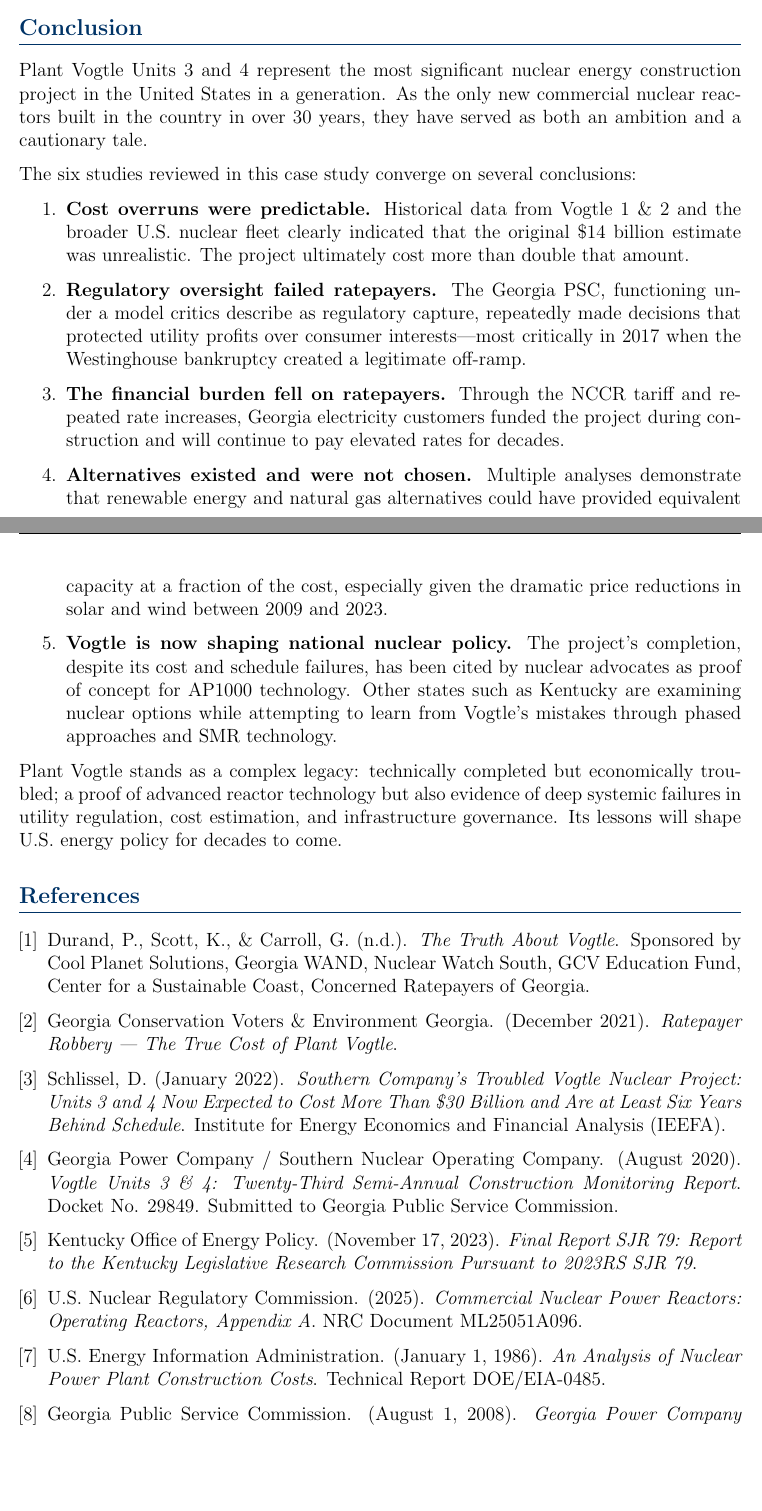
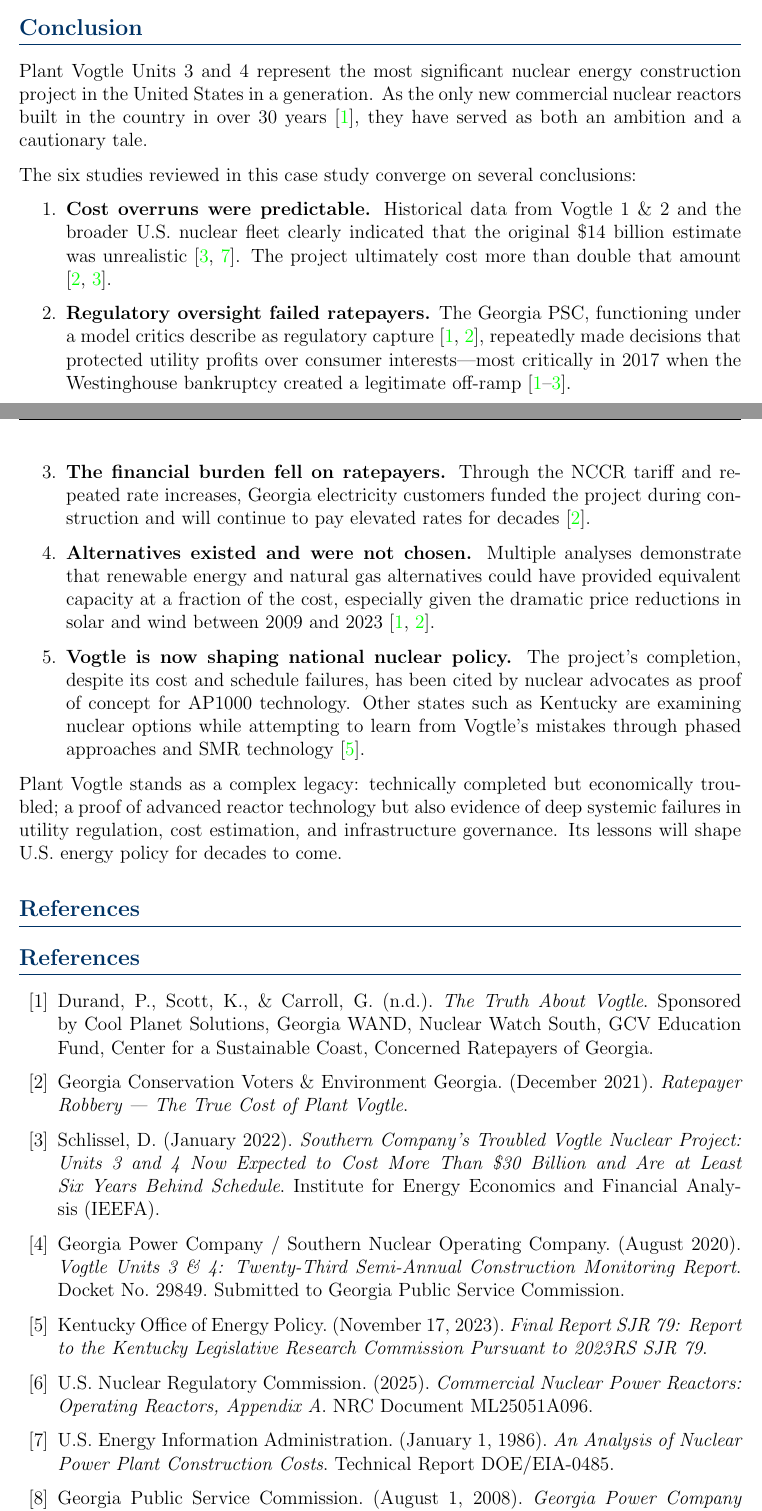
Before and after one commit to pankhuky/RA, a LaTeX document (vogtle_case_study.tex): two parts of pages 11 and 12 of 12, joined at a grey line, cut so that both start at the same text, the shorter picture padded with empty space. Compiled offline with pdfLaTeX.

Commit message:
Add inline citations to all strong statements in Vogtle case study
Agent-Logs-Url: https://github.com/pankhuky/RA/sessions/74f4a240-58ed-45be-8c70-785ed67b7ab6

Co-authored-by: pankhuky <233551383+pankhuky@users.noreply.github.com>

```diff
--- a/vogtle_case_study.tex
+++ b/vogtle_case_study.tex
@@ -14,6 +14,7 @@
 \usepackage{mdframed}
 \usepackage{setspace}
 \usepackage{parskip}
+\usepackage[numbers,square,sort&compress]{natbib}
 
 % Colors
 \definecolor{nuclearblue}{RGB}{0,51,102}
@@ -554,27 +556,27 @@
 \begin{enumerate}
     \item \textbf{Cost overruns were predictable.} Historical data from Vogtle 1 \& 2
           and the broader U.S. nuclear fleet clearly indicated that the original \$14 billion
-          estimate was unrealistic. The project ultimately cost more than double that amount.
+          estimate was unrealistic \cite{schlissel_ieefa,doe_eia0485}. The project ultimately cost more than double that amount \cite{gcv_ratepayer,schlissel_ieefa}.
 
     \item \textbf{Regulatory oversight failed ratepayers.} The Georgia PSC, functioning
-          under a model critics describe as regulatory capture, repeatedly made decisions
+          under a model critics describe as regulatory capture \cite{gcv_ratepayer,durand_truth}, repeatedly made decisions
           that protected utility profits over consumer interests---most critically in 2017
-          when the Westinghouse bankruptcy created a legitimate off-ramp.
+          when the Westinghouse bankruptcy created a legitimate off-ramp \cite{gcv_ratepayer,durand_truth,schlissel_ieefa}.
 
     \item \textbf{The financial burden fell on ratepayers.} Through the NCCR tariff and
           repeated rate increases, Georgia electricity customers funded the project during
-          construction and will continue to pay elevated rates for decades.
+          construction and will continue to pay elevated rates for decades \cite{gcv_ratepayer}.
 
     \item \textbf{Alternatives existed and were not chosen.} Multiple analyses demonstrate
           that renewable energy and natural gas alternatives could have provided equivalent
           capacity at a fraction of the cost, especially given the dramatic price reductions
-          in solar and wind between 2009 and 2023.
+          in solar and wind between 2009 and 2023 \cite{gcv_ratepayer,durand_truth}.
 
     \item \textbf{Vogtle is now shaping national nuclear policy.} The project's completion,
           despite its cost and schedule failures, has been cited by nuclear advocates as
           proof of concept for AP1000 technology. Other states such as Kentucky are
           examining nuclear options while attempting to learn from Vogtle's mistakes
-          through phased approaches and SMR technology.
+          through phased approaches and SMR technology \cite{kentucky_sjr79}.
 \end{enumerate}
 
 Plant Vogtle stands as a complex legacy: technically completed but economically
@@ -586,39 +588,51 @@
 \section*{References}
 \addcontentsline{toc}{section}{References}
 
-\begin{enumerate}[leftmargin=1.5em, label={[\arabic*]}]
+\begin{thebibliography}{99}
 
-    \item Durand, P., Scott, K., \& Carroll, G. (n.d.). \textit{The Truth About Vogtle}.
-          Sponsored by Cool Planet Solutions, Georgia WAND, Nuclear Watch South,
-          GCV Education Fund, Center for a Sustainable Coast, Concerned Ratepayers
-          of Georgia.
+\bibitem{durand_truth}
+Durand, P., Scott, K., \& Carroll, G. (n.d.).
+\textit{The Truth About Vogtle}.
+Sponsored by Cool Planet Solutions, Georgia WAND, Nuclear Watch South,
+GCV Education Fund, Center for a Sustainable Coast, Concerned Ratepayers
+of Georgia.
 
-    \item Georgia Conservation Voters \& Environment Georgia. (December 2021).
-          \textit{Ratepayer Robbery --- The True Cost of Plant Vogtle}.
+\bibitem{gcv_ratepayer}
+Georgia Conservation Voters \& Environment Georgia. (December 2021).
+\textit{Ratepayer Robbery --- The True Cost of Plant Vogtle}.
 
-    \item Schlissel, D. (January 2022). \textit{Southern Company's Troubled Vogtle
-          Nuclear Project: Units 3 and 4 Now Expected to Cost More Than \$30 Billion
-          and Are at Least Six Years Behind Schedule}. Institute for Energy Economics
-          and Financial Analysis (IEEFA).
+\bibitem{schlissel_ieefa}
+Schlissel, D. (January 2022).
+\textit{Southern Company's Troubled Vogtle Nuclear Project: Units 3 and 4
+Now Expected to Cost More Than \$30 Billion and Are at Least Six Years
+Behind Schedule}.
+Institute for Energy Economics and Financial Analysis (IEEFA).
 
-    \item Georgia Power Company / Southern Nuclear Operating Company. (August 2020).
-          \textit{Vogtle Units 3 \& 4: Twenty-Third Semi-Annual Construction Monitoring
-          Report}. Docket No. 29849. Submitted to Georgia Public Service Commission.
+\bibitem{vcm_report}
+Georgia Power Company / Southern Nuclear Operating Company. (August 2020).
+\textit{Vogtle Units 3 \& 4: Twenty-Third Semi-Annual Construction Monitoring
+Report}. Docket No.\ 29849. Submitted to Georgia Public Service Commission.
 
-    \item Kentucky Office of Energy Policy. (November 17, 2023). \textit{Final Report
-          SJR 79: Report to the Kentucky Legislative Research Commission Pursuant to
-          2023RS SJR 79}.
+\bibitem{kentucky_sjr79}
+Kentucky Office of Energy Policy. (November 17, 2023).
+\textit{Final Report SJR 79: Report to the Kentucky Legislative Research
+Commission Pursuant to 2023RS SJR 79}.
 
-    \item U.S. Nuclear Regulatory Commission. (2025). \textit{Commercial Nuclear Power
-          Reactors: Operating Reactors, Appendix A}. NRC Document ML25051A096.
+\bibitem{nrc_ml25051}
+U.S.\ Nuclear Regulatory Commission. (2025).
+\textit{Commercial Nuclear Power Reactors: Operating Reactors, Appendix A}.
+NRC Document ML25051A096.
 
-    \item U.S. Energy Information Administration. (January 1, 1986). \textit{An Analysis
-          of Nuclear Power Plant Construction Costs}. Technical Report DOE/EIA-0485.
+\bibitem{doe_eia0485}
+U.S.\ Energy Information Administration. (January 1, 1986).
+\textit{An Analysis of Nuclear Power Plant Construction Costs}.
+Technical Report DOE/EIA-0485.
 
-    \item Georgia Public Service Commission. (August 1, 2008). \textit{Georgia Power
-          Company Application for the Certification of Vogtle Generating Units 3 and 4
-          and Upgraded Integrated Resource Plan}.
+\bibitem{gpsc_2008}
+Georgia Public Service Commission. (August 1, 2008).
+\textit{Georgia Power Company Application for the Certification of Vogtle
+Generating Units 3 and 4 and Upgraded Integrated Resource Plan}.
 
-\end{enumerate}
+\end{thebibliography}
 
 \end{document}
```
Also changed, not shown: vogtle_case_study.pdf, vogtle_case_study.tex (87 more changed lines).
